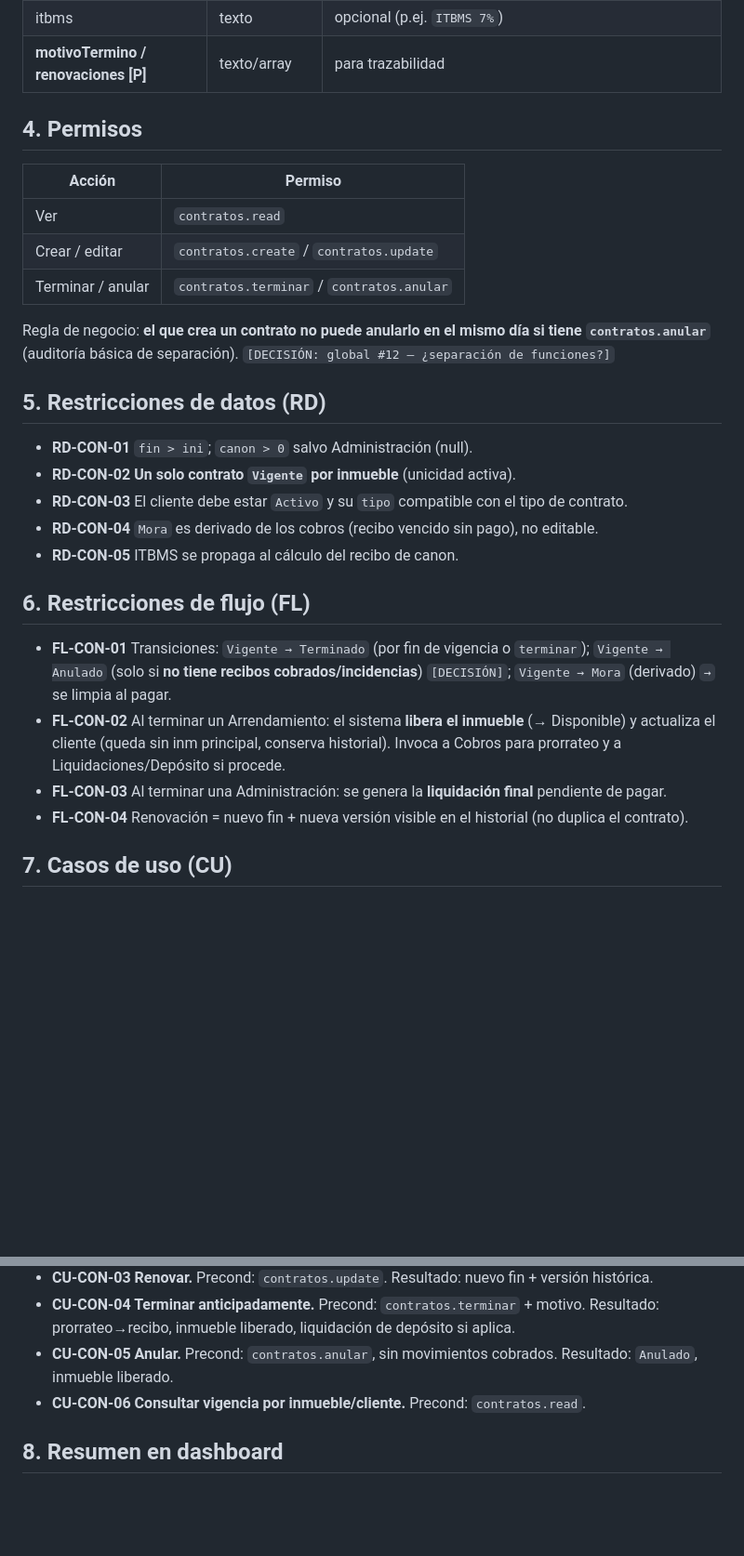
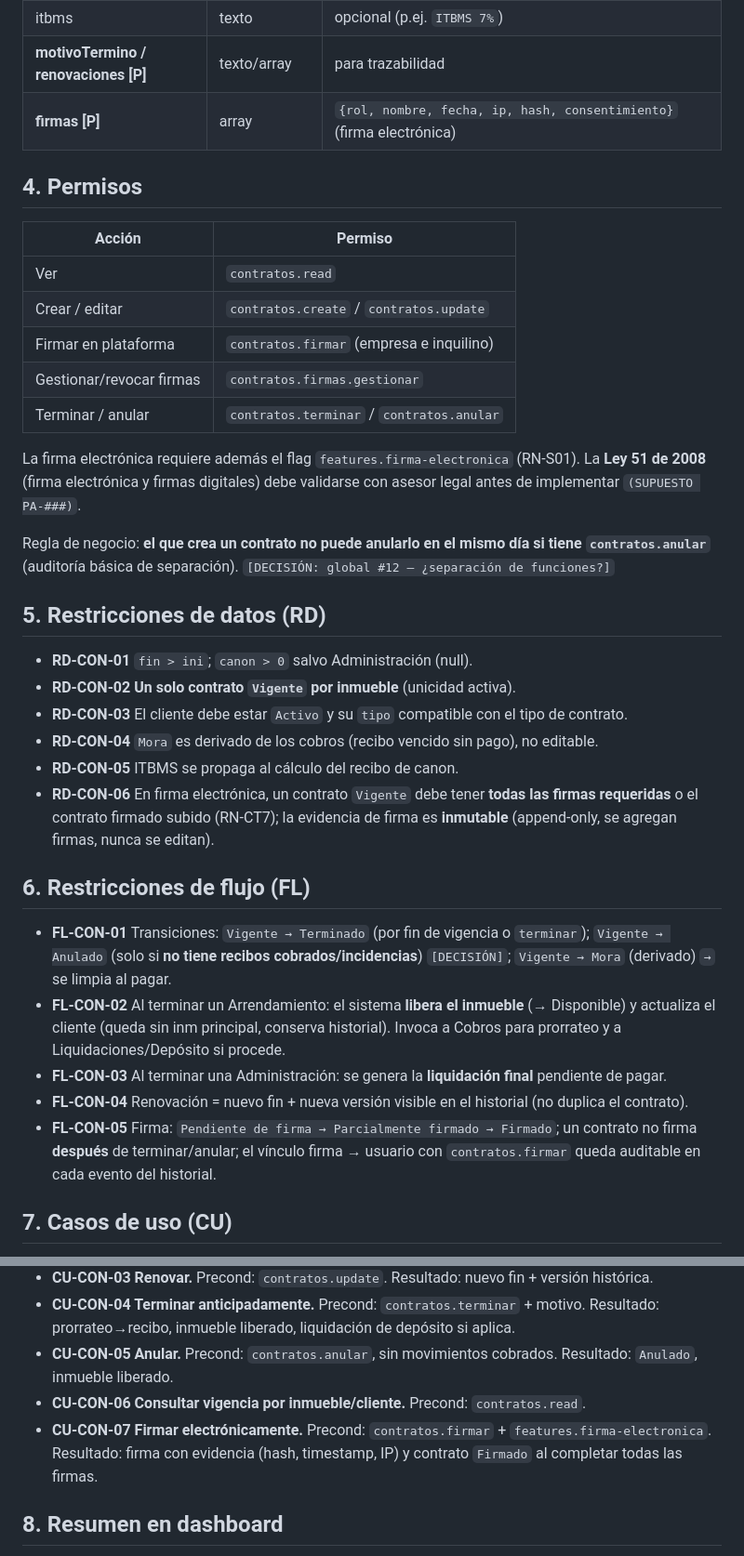
Before and after one commit to Linvex-code/ConstructoraEspecializada, a Markdown page: docs/modulos/contratos.md, 2 parts joined by grey strips. Shown at 93% size. Rendered like a GitHub page; blank space fills up the shorter version.

```diff
--- a/docs/modulos/contratos.md
+++ b/docs/modulos/contratos.md
@@ -45,6 +46,7 @@ Gestionar contratos de arrendamiento y de administración (canon, vigencia, gara
 | comision | % | obligatoria (Administración) · rango configurado |
 | itbms | texto | opcional (p.ej. `ITBMS 7%`) |
 | **motivoTermino / renovaciones** **[P]** | texto/array | para trazabilidad |
+| **firmas** **[P]** | array | `{rol, nombre, fecha, ip, hash, consentimiento}` (firma electrónica) |
 
 ## 4. Permisos
 
@@ -52,7 +54,11 @@ Gestionar contratos de arrendamiento y de administración (canon, vigencia, gara
 |---|---|
 | Ver | `contratos.read` |
 | Crear / editar | `contratos.create` / `contratos.update` |
+| Firmar en plataforma | `contratos.firmar` (empresa e inquilino) |
+| Gestionar/revocar firmas | `contratos.firmas.gestionar` |
 | Terminar / anular | `contratos.terminar` / `contratos.anular` |
+
+La firma electrónica requiere además el flag `features.firma-electronica` (RN-S01). La **Ley 51 de 2008** (firma electrónica y firmas digitales) debe validarse con asesor legal antes de implementar `(SUPUESTO PA-###)`.
 
 Regla de negocio: **el que crea un contrato no puede anularlo en el mismo día si tiene `contratos.anular`** (auditoría básica de separación). `[DECISIÓN: global #12 — ¿separación de funciones?]`
 
@@ -63,6 +69,7 @@ Regla de negocio: **el que crea un contrato no puede anularlo en el mismo día s
 - **RD-CON-03** El cliente debe estar `Activo` y su `tipo` compatible con el tipo de contrato.
 - **RD-CON-04** `Mora` es derivado de los cobros (recibo vencido sin pago), no editable.
 - **RD-CON-05** ITBMS se propaga al cálculo del recibo de canon.
+- **RD-CON-06** En firma electrónica, un contrato `Vigente` debe tener **todas las firmas requeridas** o el contrato firmado subido (RN-CT7); la evidencia de firma es **inmutable** (append-only, se agregan firmas, nunca se editan).
 
 ## 6. Restricciones de flujo (FL)
 
@@ -70,6 +77,7 @@ Regla de negocio: **el que crea un contrato no puede anularlo en el mismo día s
 - **FL-CON-02** Al terminar un Arrendamiento: el sistema **libera el inmueble** (→ Disponible) y actualiza el cliente (queda sin inm principal, conserva historial). Invoca a Cobros para prorrateo y a Liquidaciones/Depósito si procede.
 - **FL-CON-03** Al terminar una Administración: se genera la **liquidación final** pendiente de pagar.
 - **FL-CON-04** Renovación = nuevo fin + nueva versión visible en el historial (no duplica el contrato).
+- **FL-CON-05** Firma: `Pendiente de firma → Parcialmente firmado → Firmado`; un contrato no firma **después** de terminar/anular; el vínculo firma → usuario con `contratos.firmar` queda auditable en cada evento del historial.
 
 ## 7. Casos de uso (CU)
 
@@ -79,6 +87,7 @@ Regla de negocio: **el que crea un contrato no puede anularlo en el mismo día s
 - **CU-CON-04 Terminar anticipadamente.** Precond: `contratos.terminar` + motivo. Resultado: prorrateo→recibo, inmueble liberado, liquidación de depósito si aplica.
 - **CU-CON-05 Anular.** Precond: `contratos.anular`, sin movimientos cobrados. Resultado: `Anulado`, inmueble liberado.
 - **CU-CON-06 Consultar vigencia por inmueble/cliente.** Precond: `contratos.read`.
+- **CU-CON-07 Firmar electrónicamente.** Precond: `contratos.firmar` + `features.firma-electronica`. Resultado: firma con evidencia (hash, timestamp, IP) y contrato `Firmado` al completar todas las firmas.
 
 ## 8. Resumen en dashboard
 
```
Also changed, not shown: other parts of docs/modulos/contratos.md (+11 -7 lines).
